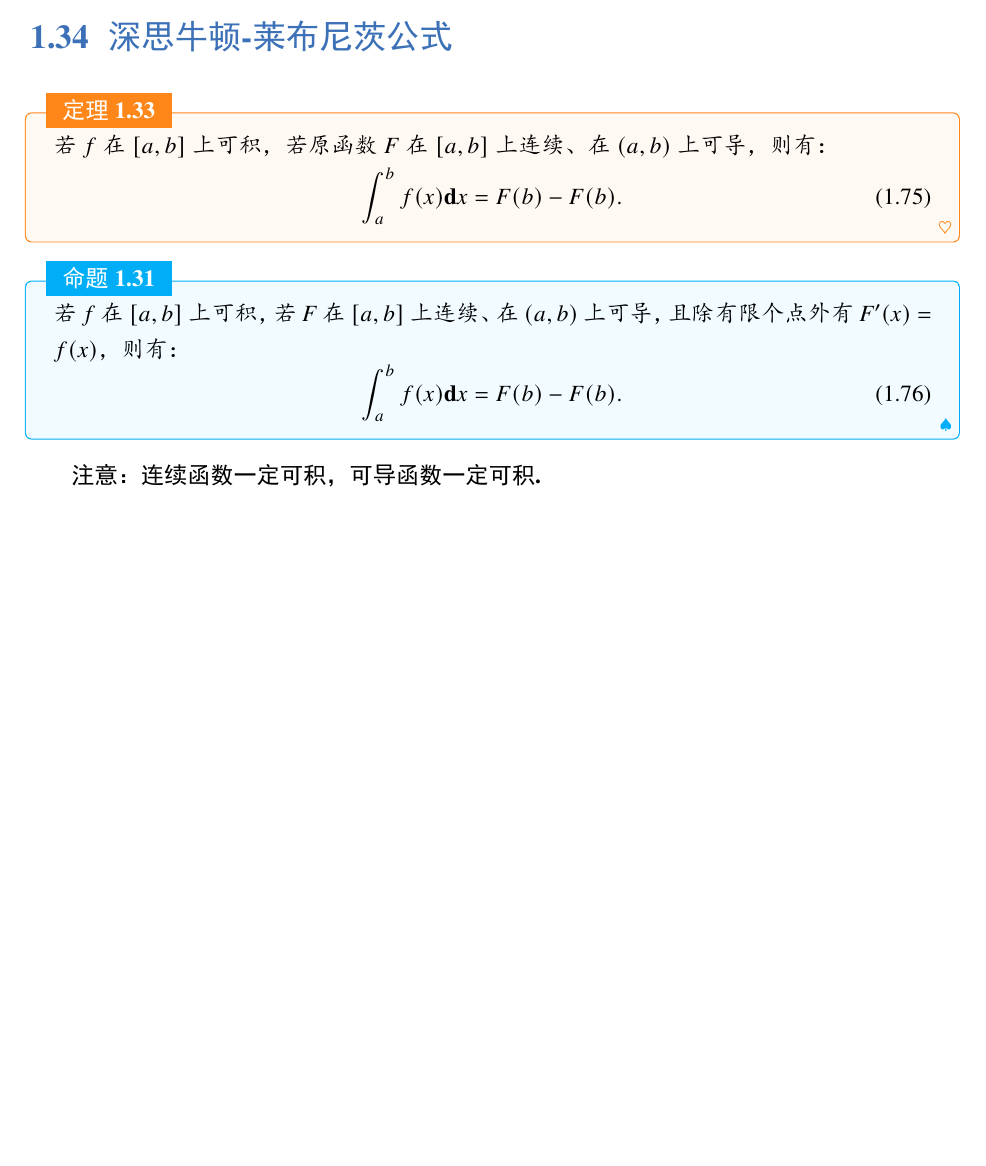
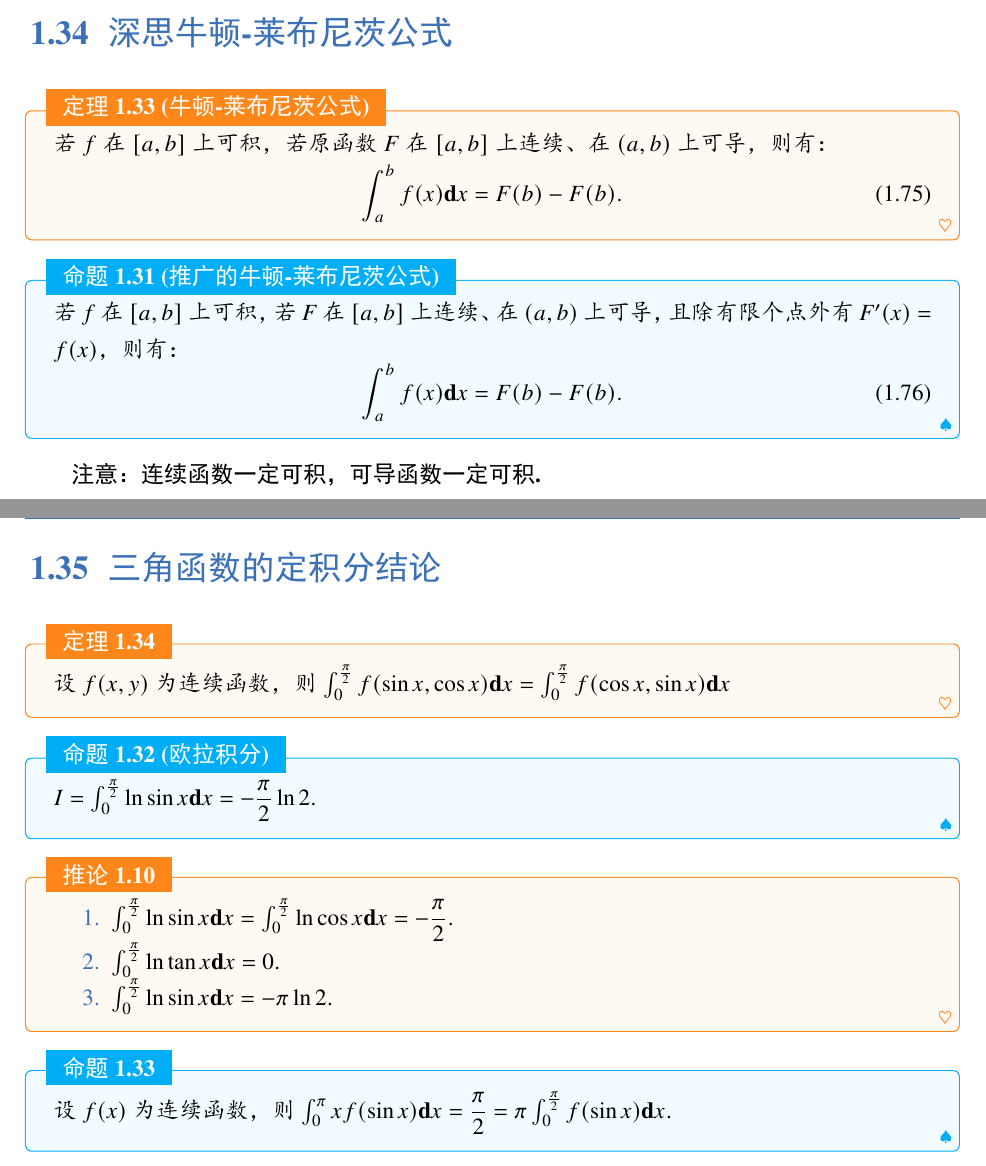
Before and after one commit to Jack-TanXin/Notebook-for-mathematics, a LaTeX book (Mathematics.tex, which reads chapter1/34.tex, chapter1/35.tex): part of page 29 of 29 before the commit and two parts of pages 29 and 30 of 31 after it, the two joined at a grey line, cut so that both start at the same text, the shorter picture padded with empty space. The pictures show the PDF file Mathematics.pdf that the author committed with the source.

Commit message:
'2023-6-19'

```diff
--- a/chapter1/34.tex
+++ b/chapter1/34.tex
@@ -1,13 +1,13 @@
 \section{深思牛顿-莱布尼茨公式}
 
-\begin{theorem}
+\begin{theorem}[牛顿-莱布尼茨公式]
 	若$f$在$[a,b]$上可积，若原函数$F$在$[a,b]$上连续、在$(a,b)$上可导，则有：
 	\begin{equation}
 		\int_{a}^{b}f(x)\textbf{d}x = F(b)-F(b).
 	\end{equation}
 \end{theorem}
 
-\begin{proposition}
+\begin{proposition}[推广的牛顿-莱布尼茨公式]
 	若$f$在$[a,b]$上可积，若$F$在$[a,b]$上连续、在$(a,b)$上可导，且除有限个点外有$F'(x)=f(x)$，则有：
 	\begin{equation}
 		\int_{a}^{b}f(x)\textbf{d}x = F(b)-F(b).
--- /dev/null
+++ b/chapter1/35.tex
@@ -0,0 +1,11 @@
+\section{三角函数的定积分结论}
+
+\begin{theorem}
+	设$f(x,y)$为连续函数，则$\int_{0}^{\frac{\pi}{2}}f(\sin{x},\cos{x})\textbf{d}x = \int_{0}^{\frac{\pi}{2}}f(\cos{x},\sin{x})\textbf{d}x$
+\end{theorem}
+
+\begin{proposition}[欧拉积分]
+	$I = \int_{0}^{\frac{\pi}{2}}\ln{\sin{x}}\textbf{d}x = -\dfrac{\pi}{2}\ln{2}.$
+\end{proposition}
+
+\begin{corollary}
@@ -0,0 +16,6 @@
+	\end{enumerate}
+\end{corollary}
+
+\begin{proposition}
+	设$f(x)$为连续函数，则$\int_{0}^{\pi}xf(\sin{x})\textbf{d}x = \dfrac{\pi}{2} = \pi\int_{0}^{\frac{\pi}{2}}f(\sin{x})\textbf{d}x.$
+\end{proposition}
```
Also changed, not shown: Mathematics.tex (+4 -1 lines), chapter3/1_三大积分法与三类特殊体系.tex (added, +26 -0 lines), Mathematics.pdf, chapter2/1_三大积分法与三类特殊体系.tex (deleted), chapter1/35.tex (4 more changed lines), 5 other files.
